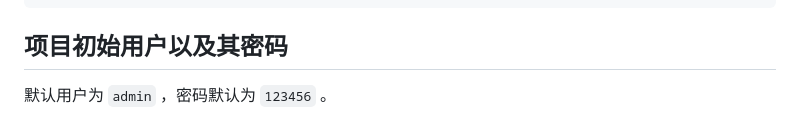
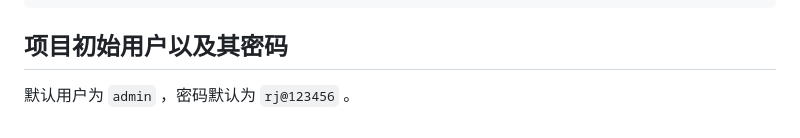
Before and after one commit to wurining/health_platform_rdl, a Markdown page: README.md, the part around the change. Rendered like a GitHub page.

```diff
--- a/README.md
+++ b/README.md
@@ -127,4 +127,4 @@ python app.py
 
 ## 项目初始用户以及其密码
 
-默认用户为 `admin` ，密码默认为 `123456` 。
+默认用户为 `admin` ，密码默认为 `rj@123456` 。
```
